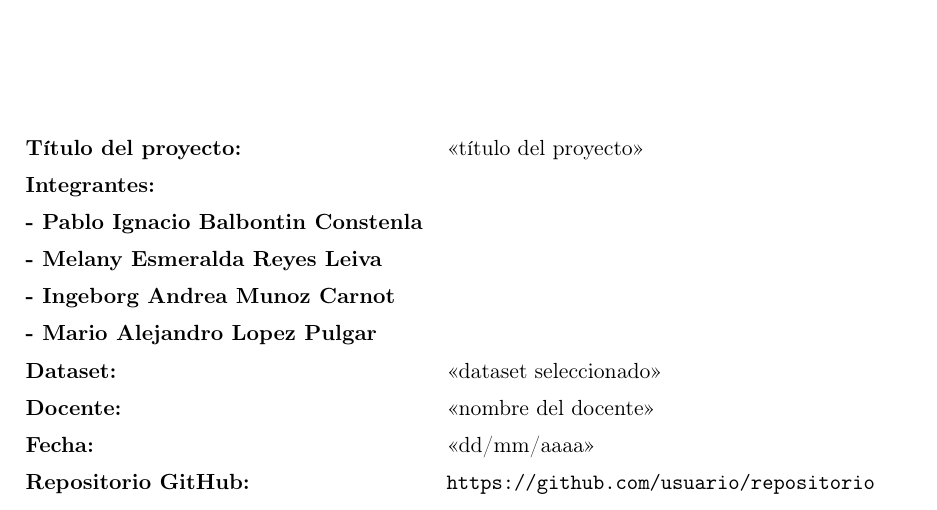
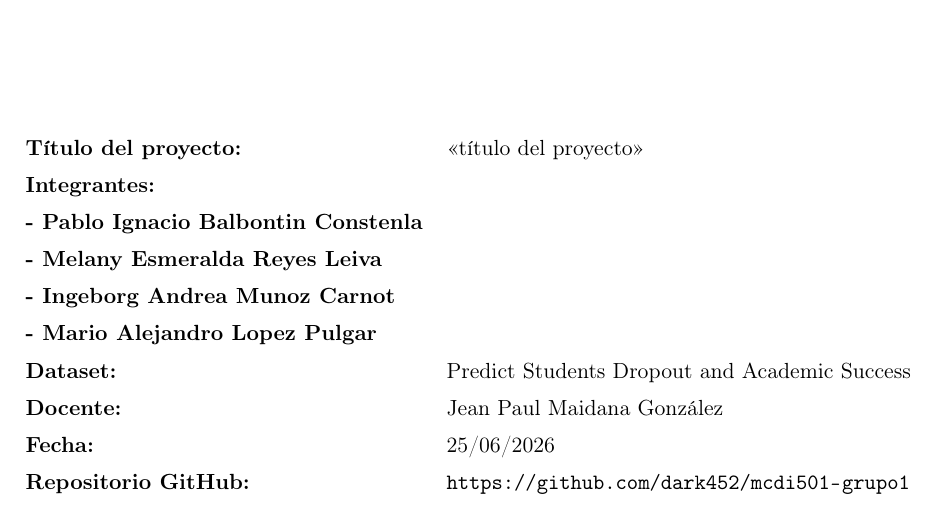
Before and after one commit to dark452/mcdi501-grupo1-informes, a LaTeX document (template.tex): part of page 1 of 3, cut so that both start at the same text. Compiled offline with pdfLaTeX.

Commit message:
docs(template): Se actualizó profesor, dataset y fecha

```diff
--- a/template.tex
+++ b/template.tex
@@ -67,10 +67,10 @@
 - Ingeborg Andrea Munoz Carnot \\
 - Mario Alejandro Lopez Pulgar
 }
-\newcommand{\proyDataset}{«dataset seleccionado»}
-\newcommand{\proyDocente}{«nombre del docente»}
-\newcommand{\proyFecha}{«dd/mm/aaaa»}
-\newcommand{\proyRepo}{\url{https://github.com/usuario/repositorio}}
+\newcommand{\proyDataset}{Predict Students Dropout and Academic Success}
+\newcommand{\proyDocente}{Jean Paul Maidana González}
+\newcommand{\proyFecha}{25/06/2026}
+\newcommand{\proyRepo}{\url{https://github.com/dark452/mcdi501-grupo1}}
 
 \setlength{\parindent}{0pt}
 \setlength{\parskip}{0.35em}
```
